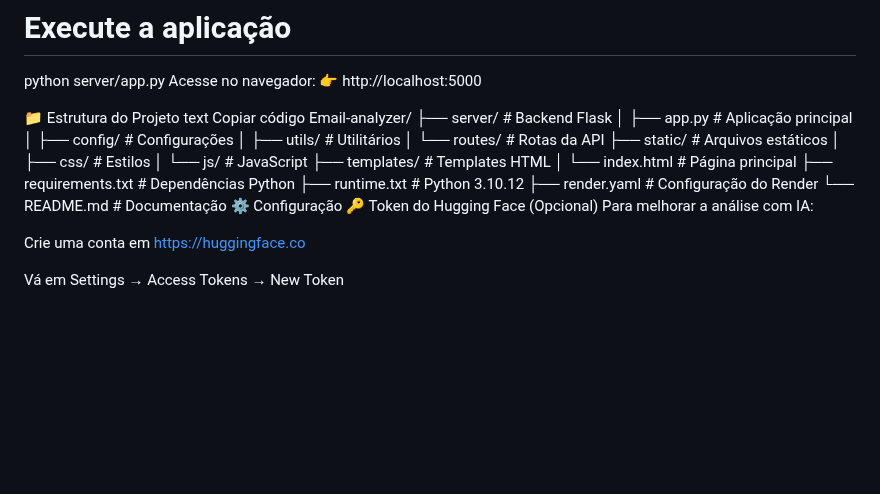
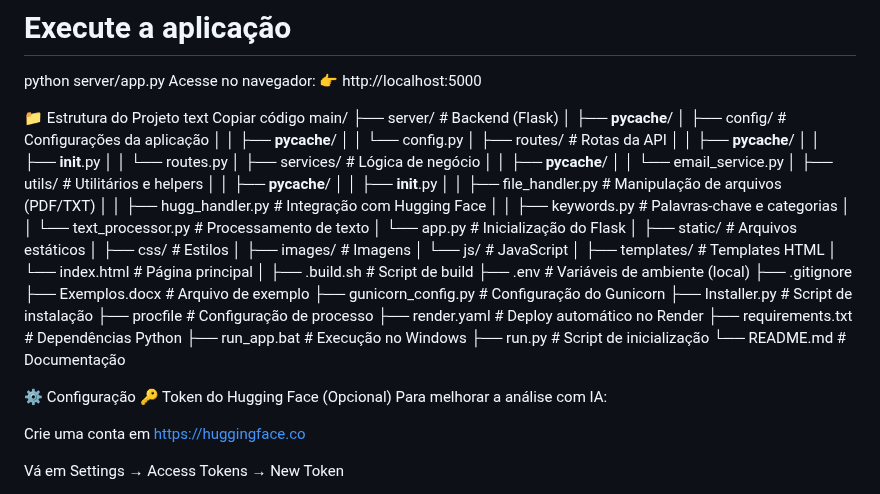
Before and after one commit to Whandger/Email-analyzer, a Markdown page: README.md, the part around the change. Drawn GitHub-style; blank space fills up the shorter version.

Commit message:
Update project structure in README.md

```diff
--- a/README.md
+++ b/README.md
@@ -61,21 +61,49 @@ Acesse no navegador:
 📁 Estrutura do Projeto
 text
 Copiar código
-Email-analyzer/
-├── server/                    # Backend Flask
-│   ├── app.py                 # Aplicação principal
-│   ├── config/                # Configurações
-│   ├── utils/                 # Utilitários
-│   └── routes/                # Rotas da API
-├── static/                    # Arquivos estáticos
-│   ├── css/                   # Estilos
-│   └── js/                    # JavaScript
-├── templates/                 # Templates HTML
-│   └── index.html             # Página principal
-├── requirements.txt           # Dependências Python
-├── runtime.txt                # Python 3.10.12
-├── render.yaml                # Configuração do Render
-└── README.md                  # Documentação
+main/
+├── server/                     # Backend (Flask)
+│   ├── __pycache__/
+│   ├── config/                 # Configurações da aplicação
+│   │   ├── __pycache__/
+│   │   └── config.py
+│   ├── routes/                 # Rotas da API
+│   │   ├── __pycache__/
+│   │   ├── __init__.py
+│   │   └── routes.py
+│   ├── services/               # Lógica de negócio
+│   │   ├── __pycache__/
+│   │   └── email_service.py
+│   ├── utils/                  # Utilitários e helpers
+│   │   ├── __pycache__/
+│   │   ├── __init__.py
+│   │   ├── file_handler.py     # Manipulação de arquivos (PDF/TXT)
+│   │   ├── hugg_handler.py     # Integração com Hugging Face
+│   │   ├── keywords.py         # Palavras-chave e categorias
+│   │   └── text_processor.py   # Processamento de texto
+│   └── app.py                  # Inicialização do Flask
+│
+├── static/                     # Arquivos estáticos
+│   ├── css/                    # Estilos
+│   ├── images/                 # Imagens
+│   └── js/                     # JavaScript
+│
+├── templates/                  # Templates HTML
+│   └── index.html              # Página principal
+│
+├── .build.sh                   # Script de build
+├── .env                        # Variáveis de ambiente (local)
+├── .gitignore
+├── Exemplos.docx               # Arquivo de exemplo
+├── gunicorn_config.py          # Configuração do Gunicorn
+├── Installer.py                # Script de instalação
+├── procfile                    # Configuração de processo
+├── render.yaml                 # Deploy automático no Render
+├── requirements.txt            # Dependências Python
+├── run_app.bat                 # Execução no Windows
+├── run.py                      # Script de inicialização
+└── README.md                   # Documentação
+
 ⚙️ Configuração
 🔑 Token do Hugging Face (Opcional)
 Para melhorar a análise com IA:
```
